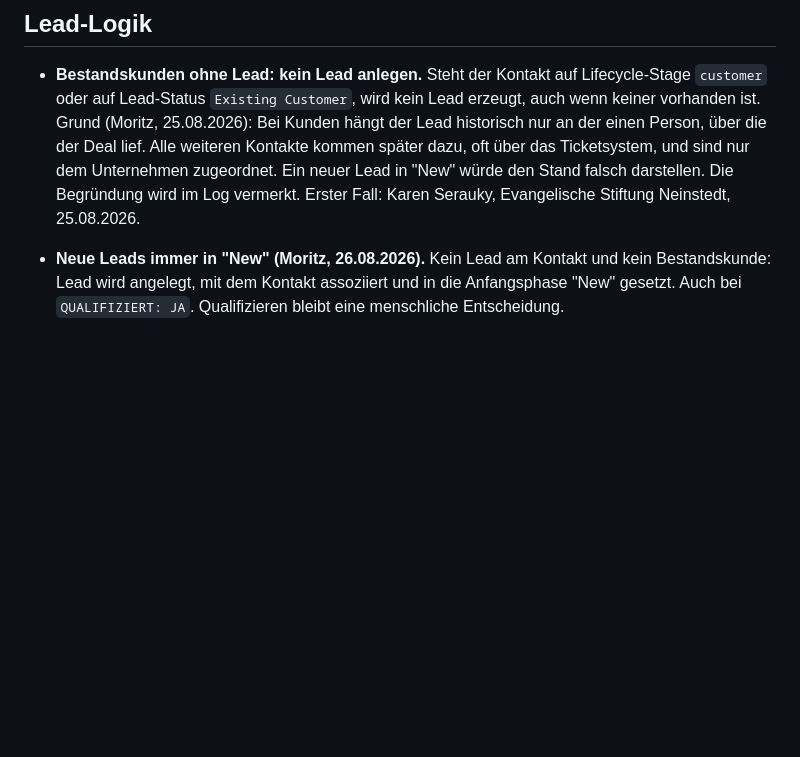
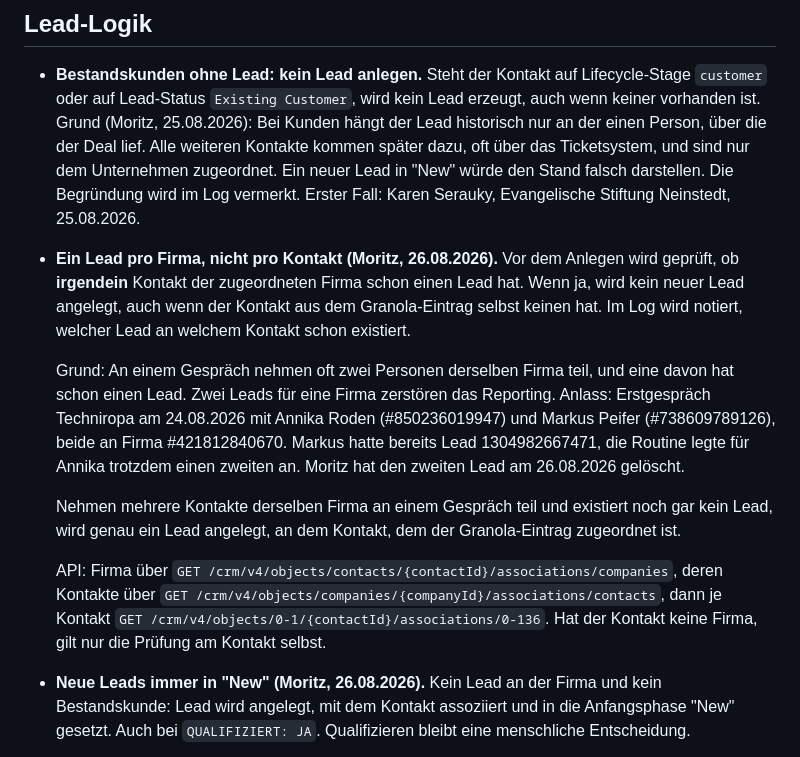
Before and after one commit to moritzhivebuy/new, a Markdown page: GRANOLA_SYNC.md, the part around the change. Rendered like a GitHub page; blank space fills up the shorter version.

Commit message:
One lead per company, never a second one
Two people from the same company often join a call and one of them already
has a lead. The routine created a second lead for Annika Roden while her
colleague Markus Peifer already had one, which breaks the reporting. Before
creating, check every contact of the associated company for an existing
lead.

Co-Authored-By: Claude Opus 5 <noreply@anthropic.com>
Claude-Session: https://claude.ai/code/session_012oWyUSWf5ZiJJNpmrjt8g8

```diff
--- a/GRANOLA_SYNC.md
+++ b/GRANOLA_SYNC.md
@@ -110,7 +110,25 @@ September" (manuell, 19.08.), die Notiz vom 17.08. nannte "Erinnerung für Q2 20
   Ticketsystem, und sind nur dem Unternehmen zugeordnet. Ein neuer Lead in "New" würde den
   Stand falsch darstellen. Die Begründung wird im Log vermerkt. Erster Fall: Karen Serauky,
   Evangelische Stiftung Neinstedt, 25.08.2026.
-- **Neue Leads immer in "New" (Moritz, 26.08.2026).** Kein Lead am Kontakt und kein Bestandskunde:
+- **Ein Lead pro Firma, nicht pro Kontakt (Moritz, 26.08.2026).** Vor dem Anlegen wird geprüft, ob
+  **irgendein** Kontakt der zugeordneten Firma schon einen Lead hat. Wenn ja, wird kein neuer Lead
+  angelegt, auch wenn der Kontakt aus dem Granola-Eintrag selbst keinen hat. Im Log wird notiert,
+  welcher Lead an welchem Kontakt schon existiert.
+
+  Grund: An einem Gespräch nehmen oft zwei Personen derselben Firma teil, und eine davon hat schon
+  einen Lead. Zwei Leads für eine Firma zerstören das Reporting. Anlass: Erstgespräch Techniropa am
+  24.08.2026 mit Annika Roden (#850236019947) und Markus Peifer (#738609789126), beide an Firma
+  #421812840670. Markus hatte bereits Lead 1304982667471, die Routine legte für Annika trotzdem
+  einen zweiten an. Moritz hat den zweiten Lead am 26.08.2026 gelöscht.
+
+  Nehmen mehrere Kontakte derselben Firma an einem Gespräch teil und existiert noch gar kein Lead,
+  wird genau ein Lead angelegt, an dem Kontakt, dem der Granola-Eintrag zugeordnet ist.
+
+  API: Firma über `GET /crm/v4/objects/contacts/{contactId}/associations/companies`, deren Kontakte
+  über `GET /crm/v4/objects/companies/{companyId}/associations/contacts`, dann je Kontakt
+  `GET /crm/v4/objects/0-1/{contactId}/associations/0-136`. Hat der Kontakt keine Firma, gilt nur
+  die Prüfung am Kontakt selbst.
+- **Neue Leads immer in "New" (Moritz, 26.08.2026).** Kein Lead an der Firma und kein Bestandskunde:
   Lead wird angelegt, mit dem Kontakt assoziiert und in die Anfangsphase "New" gesetzt. Auch bei
   `QUALIFIZIERT: JA`. Qualifizieren bleibt eine menschliche Entscheidung.
 - **Bestehende Leads werden nie bewegt (Moritz, 26.08.2026).** Die Routine ändert `hs_pipeline_stage`
```
